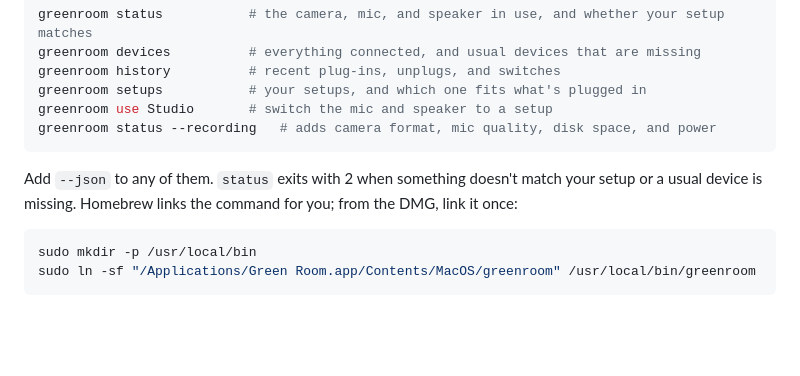
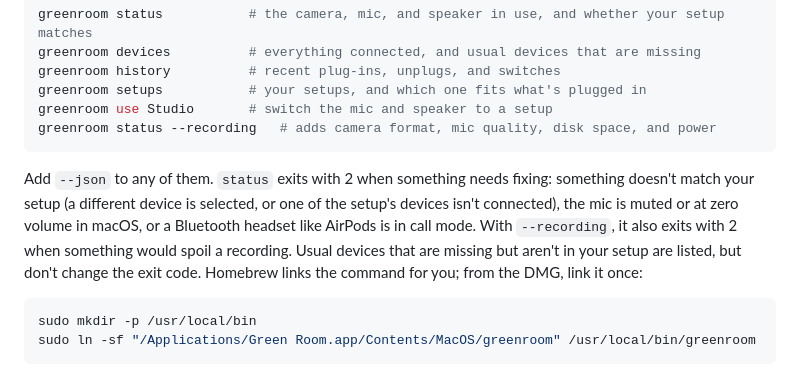
Before and after one commit to coreyhaines31/greenroom, a Markdown page: README.md, the part around the change. Drawn GitHub-style; blank space fills up the shorter version.

Commit message:
Describe what actually makes status exit 2 in the README (#118 finding 5)
Co-Authored-By: Claude Opus 5.5 <noreply@anthropic.com>

````diff
--- a/README.md
+++ b/README.md
@@ -139,7 +139,7 @@ greenroom use Studio       # switch the mic and speaker to a setup
 greenroom status --recording   # adds camera format, mic quality, disk space, and power
 ```
 
-Add `--json` to any of them. `status` exits with 2 when something doesn't match your setup or a usual device is missing. Homebrew links the command for you; from the DMG, link it once:
+Add `--json` to any of them. `status` exits with 2 when something needs fixing: something doesn't match your setup (a different device is selected, or one of the setup's devices isn't connected), the mic is muted or at zero volume in macOS, or a Bluetooth headset like AirPods is in call mode. With `--recording`, it also exits with 2 when something would spoil a recording. Usual devices that are missing but aren't in your setup are listed, but don't change the exit code. Homebrew links the command for you; from the DMG, link it once:
 
 ```sh
 sudo mkdir -p /usr/local/bin
````
